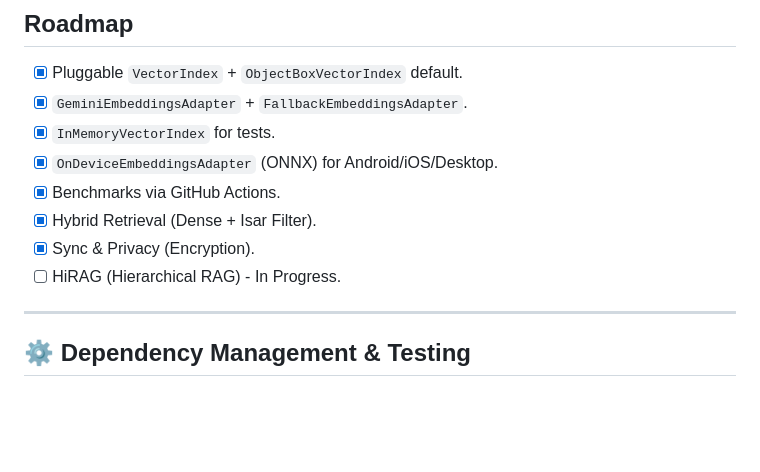
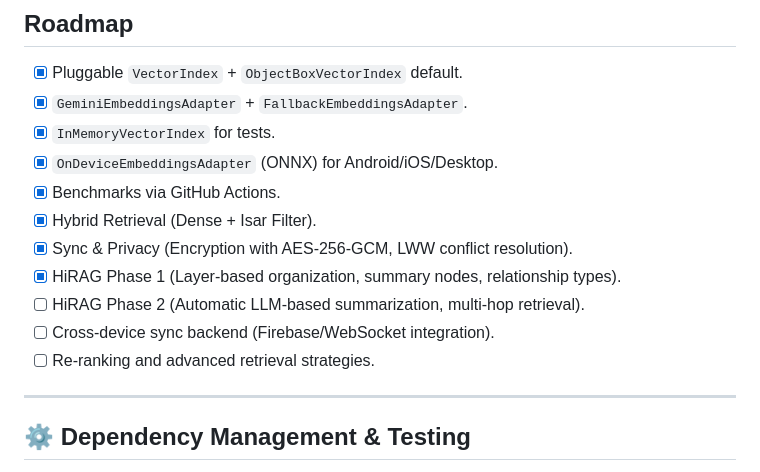
Before and after one commit to iberi22/isar_agent_memory, a Markdown page: README.md, the part around the change printed below. GitHub-like rendering; blank space fills up the shorter version.

Commit message:
docs: update HiRAG documentation and mark Phase 1 as completed

```diff
--- a/README.md
+++ b/README.md
@@ -405,8 +445,11 @@ print(explanation);
 - [x] `OnDeviceEmbeddingsAdapter` (ONNX) for Android/iOS/Desktop.
 - [x] Benchmarks via GitHub Actions.
 - [x] Hybrid Retrieval (Dense + Isar Filter).
-- [x] Sync & Privacy (Encryption).
-- [ ] HiRAG (Hierarchical RAG) - In Progress.
+- [x] Sync & Privacy (Encryption with AES-256-GCM, LWW conflict resolution).
+- [x] HiRAG Phase 1 (Layer-based organization, summary nodes, relationship types).
+- [ ] HiRAG Phase 2 (Automatic LLM-based summarization, multi-hop retrieval).
+- [ ] Cross-device sync backend (Firebase/WebSocket integration).
+- [ ] Re-ranking and advanced retrieval strategies.
 
 ---
 
```
Also changed, not shown: other parts of README.md (+48 -8 lines), TASKS.md (+48 -7 lines).
